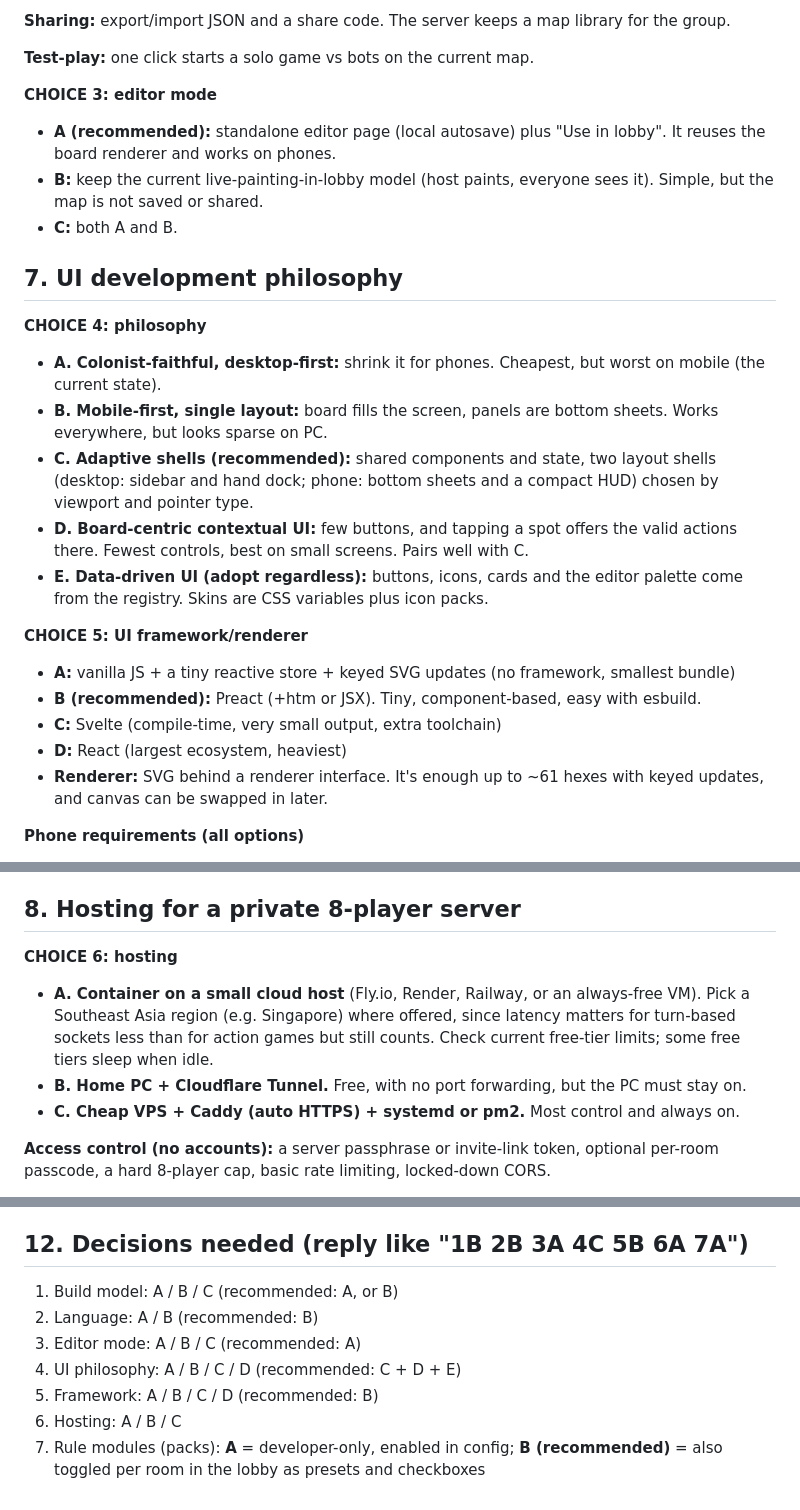
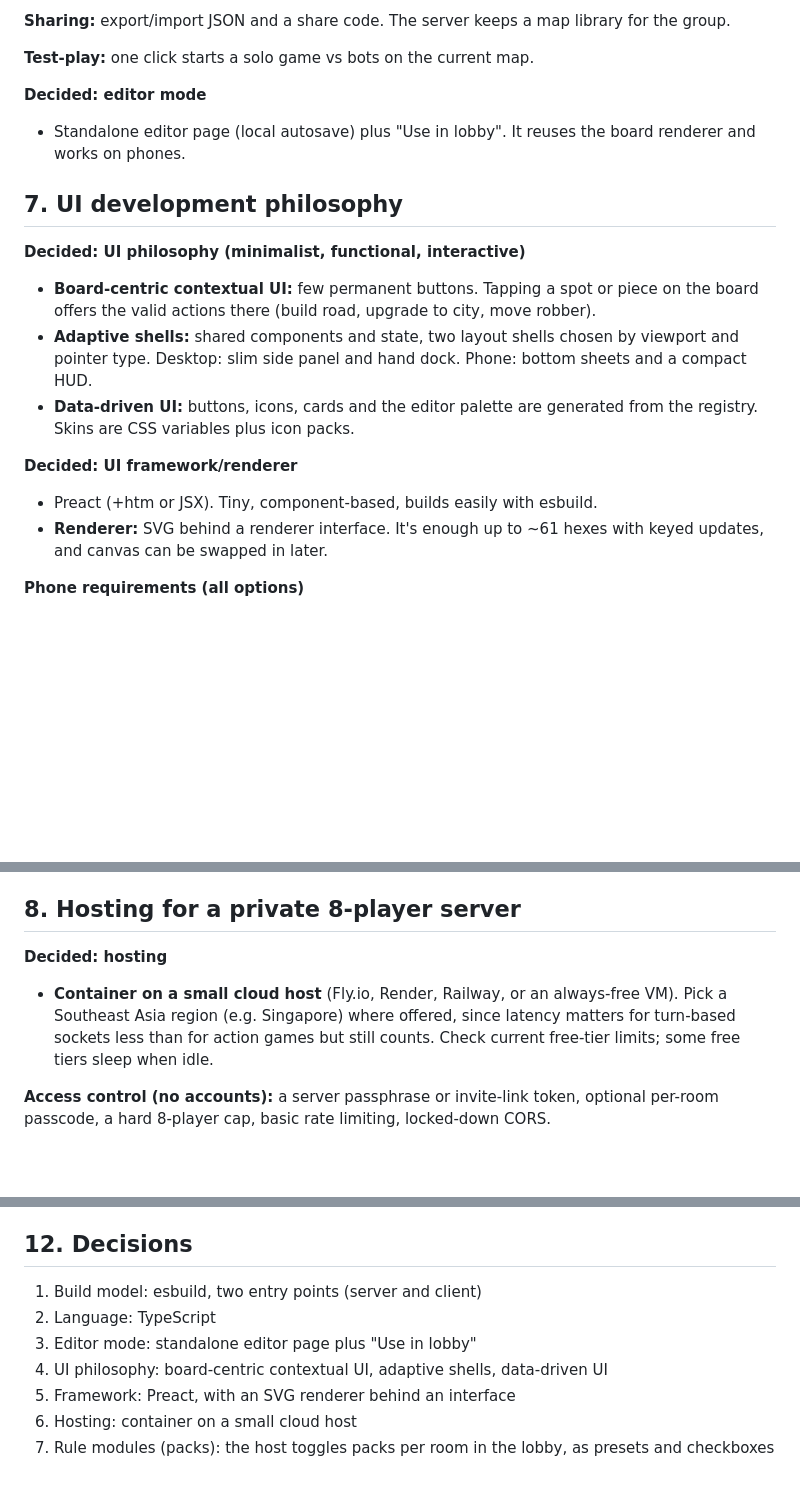
Before and after one commit to DaMainZane/colonist-custom-catan, a Markdown page: Roadmap.md, 3 parts joined by grey strips. Rendered like a GitHub page; blank space fills up the shorter version.

Commit message:
vault backup: 2026-10-23 13:54:29

```diff
--- a/Roadmap.md
+++ b/Roadmap.md
@@ -128,25 +126,18 @@ export const wall = {
 
 **Test-play:** one click starts a solo game vs bots on the current map.
 
-**CHOICE 3: editor mode**
-- **A (recommended):** standalone editor page (local autosave) plus "Use in lobby". It reuses the board renderer and works on phones.
-- **B:** keep the current live-painting-in-lobby model (host paints, everyone sees it). Simple, but the map is not saved or shared.
-- **C:** both A and B.
+**Decided: editor mode**
+- Standalone editor page (local autosave) plus "Use in lobby". It reuses the board renderer and works on phones.
 
 ## 7. UI development philosophy
 
-**CHOICE 4: philosophy**
-- **A. Colonist-faithful, desktop-first:** shrink it for phones. Cheapest, but worst on mobile (the current state).
-- **B. Mobile-first, single layout:** board fills the screen, panels are bottom sheets. Works everywhere, but looks sparse on PC.
-- **C. Adaptive shells (recommended):** shared components and state, two layout shells (desktop: sidebar and hand dock; phone: bottom sheets and a compact HUD) chosen by viewport and pointer type.
-- **D. Board-centric contextual UI:** few buttons, and tapping a spot offers the valid actions there. Fewest controls, best on small screens. Pairs well with C.
-- **E. Data-driven UI (adopt regardless):** buttons, icons, cards and the editor palette come from the registry. Skins are CSS variables plus icon packs.
+**Decided: UI philosophy (minimalist, functional, interactive)**
+- **Board-centric contextual UI:** few permanent buttons. Tapping a spot or piece on the board offers the valid actions there (build road, upgrade to city, move robber).
+- **Adaptive shells:** shared components and state, two layout shells chosen by viewport and pointer type. Desktop: slim side panel and hand dock. Phone: bottom sheets and a compact HUD.
+- **Data-driven UI:** buttons, icons, cards and the editor palette are generated from the registry. Skins are CSS variables plus icon packs.
 
-**CHOICE 5: UI framework/renderer**
-- **A:** vanilla JS + a tiny reactive store + keyed SVG updates (no framework, smallest bundle)
-- **B (recommended):** Preact (+htm or JSX). Tiny, component-based, easy with esbuild.
-- **C:** Svelte (compile-time, very small output, extra toolchain)
-- **D:** React (largest ecosystem, heaviest)
+**Decided: UI framework/renderer**
+- Preact (+htm or JSX). Tiny, component-based, builds easily with esbuild.
 - **Renderer:** SVG behind a renderer interface. It's enough up to ~61 hexes with keyed updates, and canvas can be swapped in later.
 
 **Phone requirements (all options)**
@@ -160,10 +151,8 @@ export const wall = {
 
 ## 8. Hosting for a private 8-player server
 
-**CHOICE 6: hosting**
-- **A. Container on a small cloud host** (Fly.io, Render, Railway, or an always-free VM). Pick a Southeast Asia region (e.g. Singapore) where offered, since latency matters for turn-based sockets less than for action games but still counts. Check current free-tier limits; some free tiers sleep when idle.
-- **B. Home PC + Cloudflare Tunnel.** Free, with no port forwarding, but the PC must stay on.
-- **C. Cheap VPS + Caddy (auto HTTPS) + systemd or pm2.** Most control and always on.
+**Decided: hosting**
+- **Container on a small cloud host** (Fly.io, Render, Railway, or an always-free VM). Pick a Southeast Asia region (e.g. Singapore) where offered, since latency matters for turn-based sockets less than for action games but still counts. Check current free-tier limits; some free tiers sleep when idle.
 
 **Access control (no accounts):** a server passphrase or invite-link token, optional per-room passcode, a hard 8-player cap, basic rate limiting, locked-down CORS.
 
@@ -205,11 +194,11 @@ export const wall = {
 - 8 players on big maps needs a minimum-land check and a fair-start check.
 - Test touch input on real devices early. Desktop emulation misses a lot.
 
-## 12. Decisions needed (reply like "1B 2B 3A 4C 5B 6A 7A")
-1. Build model: A / B / C (recommended: A, or B)
-2. Language: A / B (recommended: B)
-3. Editor mode: A / B / C (recommended: A)
-4. UI philosophy: A / B / C / D (recommended: C + D + E)
-5. Framework: A / B / C / D (recommended: B)
-6. Hosting: A / B / C
-7. Rule modules (packs): **A** = developer-only, enabled in config; **B (recommended)** = also toggled per room in the lobby as presets and checkboxes
+## 12. Decisions
+1. Build model: esbuild, two entry points (server and client)
+2. Language: TypeScript
+3. Editor mode: standalone editor page plus "Use in lobby"
+4. UI philosophy: board-centric contextual UI, adaptive shells, data-driven UI
+5. Framework: Preact, with an SVG renderer behind an interface
+6. Hosting: container on a small cloud host
+7. Rule modules (packs): the host toggles packs per room in the lobby, as presets and checkboxes
```
Also changed, not shown: other parts of Roadmap.md (+8 -10 lines).
